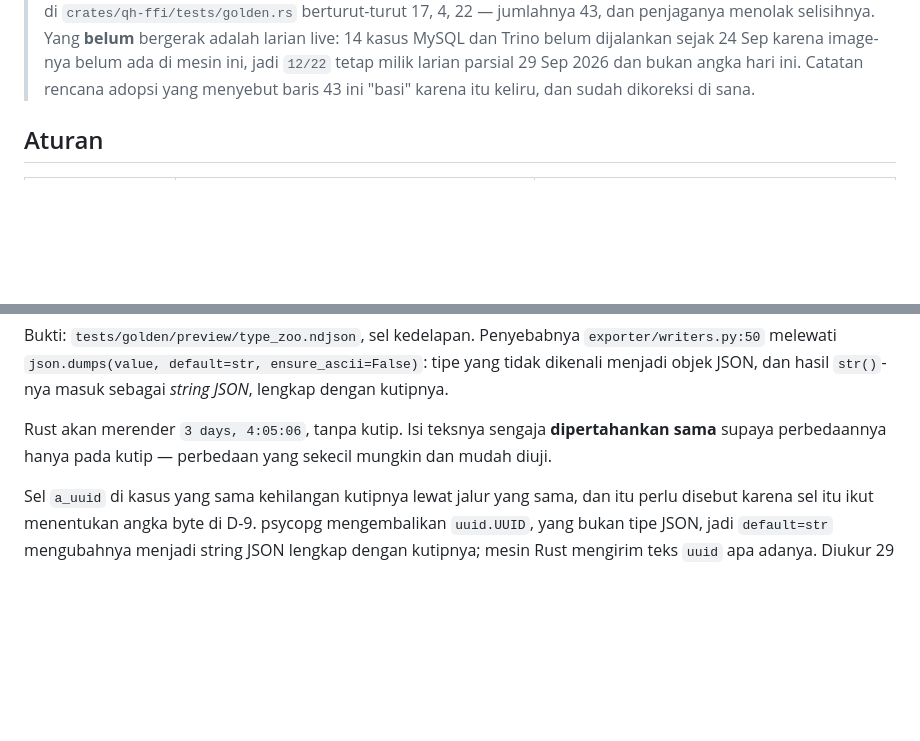
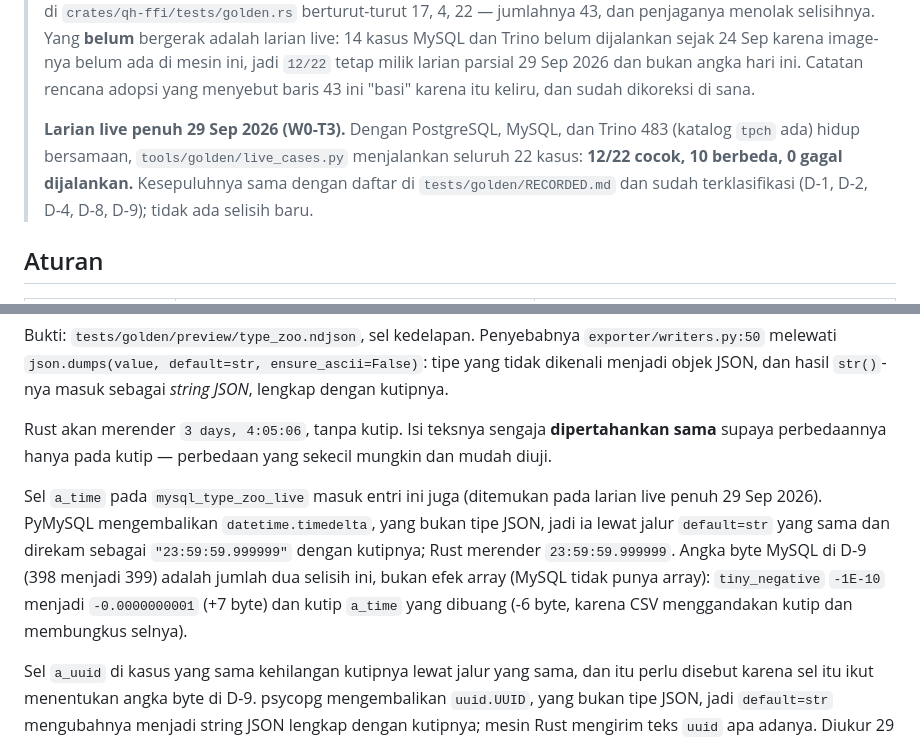
Before and after one commit to faisalcayunda/queryhive, a Markdown page: docs/golden-deltas.md, 2 parts joined by grey strips. GitHub-like rendering; blank space fills up the shorter version.

Commit message:
docs(golden): the first full live run on this machine, and MySQL a_time losing its quotes

```diff
--- a/docs/golden-deltas.md
+++ b/docs/golden-deltas.md
@@ -30,6 +30,11 @@
 > kasus MySQL dan Trino belum dijalankan sejak 24 Sep karena image-nya belum ada di mesin ini, jadi
 > `12/22` tetap milik larian parsial 29 Sep 2026 dan bukan angka hari ini. Catatan rencana adopsi
 > yang menyebut baris 43 ini "basi" karena itu keliru, dan sudah dikoreksi di sana.
+>
+> **Larian live penuh 29 Sep 2026 (W0-T3).** Dengan PostgreSQL, MySQL, dan Trino 483 (katalog `tpch`
+> ada) hidup bersamaan, `tools/golden/live_cases.py` menjalankan seluruh 22 kasus: **12/22 cocok,
+> 10 berbeda, 0 gagal dijalankan.** Kesepuluhnya sama dengan daftar di `tests/golden/RECORDED.md`
+> dan sudah terklasifikasi (D-1, D-2, D-4, D-8, D-9); tidak ada selisih baru.
 
 ## Aturan
 
@@ -192,6 +197,13 @@ dengan kutipnya.
 Rust akan merender `3 days, 4:05:06`, tanpa kutip. Isi teksnya sengaja **dipertahankan sama**
 supaya perbedaannya hanya pada kutip — perbedaan yang sekecil mungkin dan mudah diuji.
 
+Sel `a_time` pada `mysql_type_zoo_live` masuk entri ini juga (ditemukan pada larian live penuh 29
+Sep 2026). PyMySQL mengembalikan `datetime.timedelta`, yang bukan tipe JSON, jadi ia lewat jalur
+`default=str` yang sama dan direkam sebagai `"23:59:59.999999"` dengan kutipnya; Rust merender
+`23:59:59.999999`. Angka byte MySQL di D-9 (398 menjadi 399) adalah jumlah dua selisih ini, bukan
+efek array (MySQL tidak punya array): `tiny_negative` `-1E-10` menjadi `-0.0000000001` (+7 byte) dan
+kutip `a_time` yang dibuang (-6 byte, karena CSV menggandakan kutip dan membungkus selnya).
+
 Sel `a_uuid` di kasus yang sama kehilangan kutipnya lewat jalur yang sama, dan itu perlu disebut
 karena sel itu ikut menentukan angka byte di D-9. psycopg mengembalikan `uuid.UUID`, yang bukan tipe
 JSON, jadi `default=str` mengubahnya menjadi string JSON lengkap dengan kutipnya; mesin Rust mengirim
```
